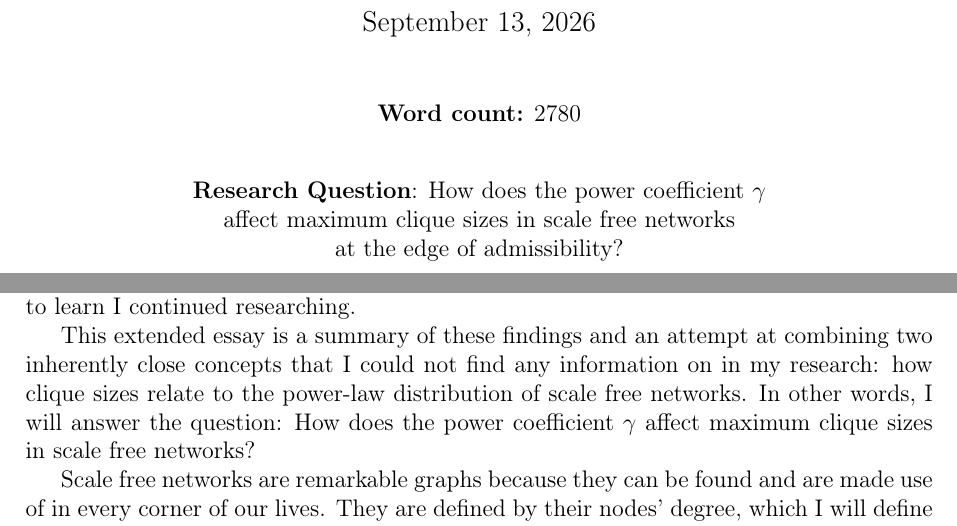
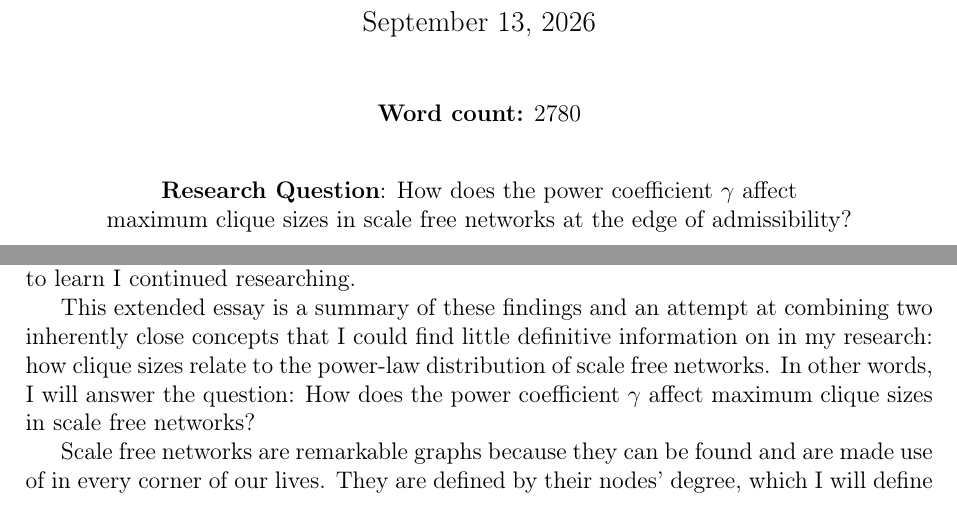
Before and after one commit to informatiky/LaTeX, a LaTeX document (Extended Essay/Johannes - Mathematics Extended Essay - Probabilistic method.tex): two parts of pages 1 and 3 of 18, joined at a grey line, cut so that both start at the same text. Compiled offline with pdfLaTeX.

Commit message:
Auto-commit: 2026-09-13 19:02:59

```diff
--- a/Extended Essay/Johannes - Mathematics Extended Essay - Probabilistic method.tex
+++ b/Extended Essay/Johannes - Mathematics Extended Essay - Probabilistic method.tex
@@ -54,7 +54,7 @@
     \par
     \bigskip
     \bigskip
-    \textbf{Research Question}: How does the power coefficient \( \gamma \) \par affect maximum clique sizes in scale free networks \par at the edge of admissibility?
+    \textbf{Research Question}: How does the power coefficient \( \gamma \) affect \par maximum clique sizes in scale free networks at the edge of admissibility?
 \end{center}
 
 \newpage
@@ -69,7 +69,7 @@
 
 My AI HL maths course focuses little on a mathematical branch called combinatorics. Never having understood the underlying field of study, and knowing that we would cover very little of it in the AI HL syllabus, I was interested in exploring it further. I looked into randomization, graph theory, probabilities, algorithm design and finally landed on Erdős’ Probabilistic Method. Fascinated by the concept of non-constructive proofs, my understanding followed closely by my curiosity increased rapidly which led me to what I quickly realised was the frontier of mathematics. Only understanding very little but eager to learn I continued researching.
 
-This extended essay is a summary of these findings and an attempt at combining two inherently close concepts that I could not find any information on in my research: how clique sizes relate to the power-law distribution of scale free networks. In other words, I will answer the question: How does the power coefficient \( \gamma \) affect maximum clique sizes in scale free networks?
+This extended essay is a summary of these findings and an attempt at combining two inherently close concepts that I could find little definitive information on in my research: how clique sizes relate to the power-law distribution of scale free networks. In other words, I will answer the question: How does the power coefficient \( \gamma \) affect maximum clique sizes in scale free networks?
 
 Scale free networks are remarkable graphs because they can be found and are made use of in every corner of our lives. They are defined by their nodes' degree, which I will define later, but even without the mathematical knowledge they are conceptually interesting. The internet and Instagram are scale free networks. Telecommunications networks are scale free. Most modern financial networks have hubs. Any network which makes use of a few hubs that have many more connections than the rest is likely a scale free network. The simple fact that there are many tangible examples to understand the concept make this topic fascinating to explore. \autocite{ScalefreeNetwork2026}
 
```
